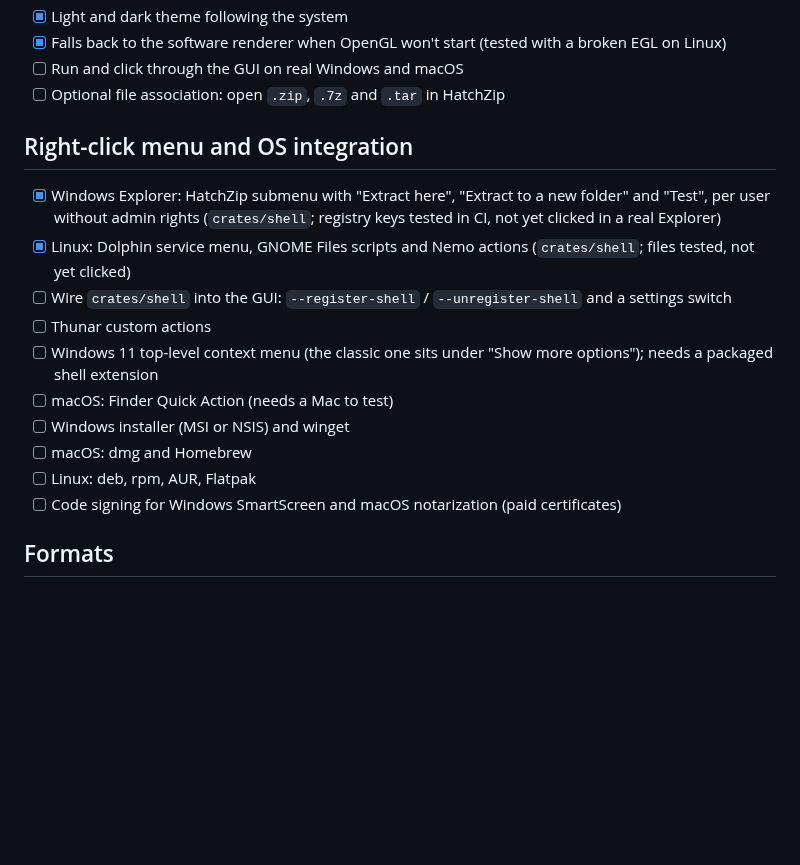
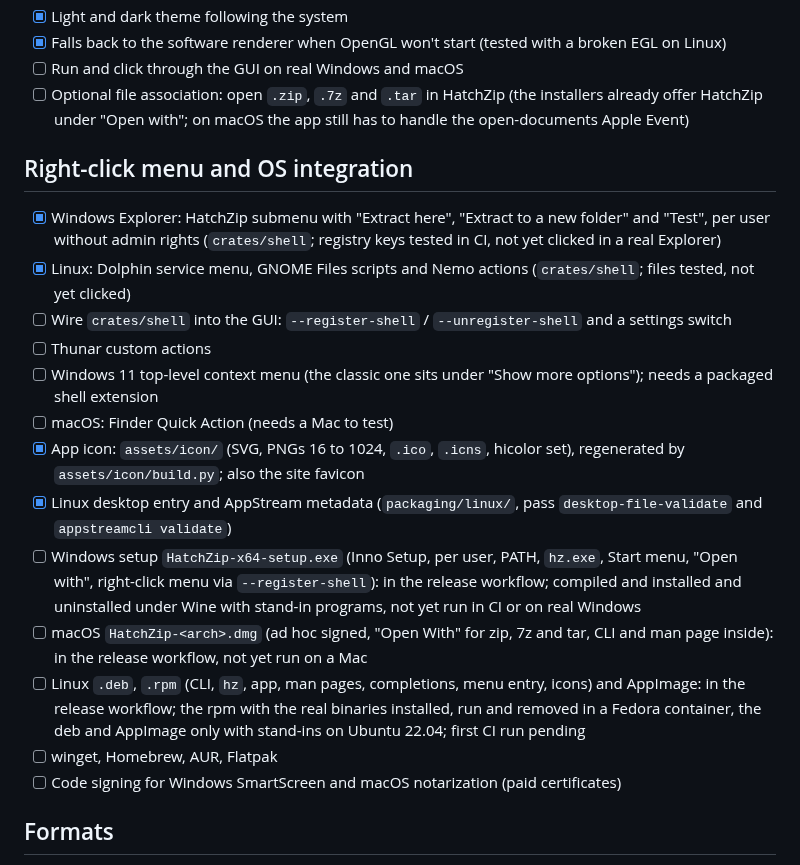
Before and after one commit to 011010/hatchzip, a Markdown page: TODO.md, the part around the change. GitHub-like rendering; blank space fills up the shorter version.

Commit message:
docs: track installer and icon status in TODO

```diff
--- a/TODO.md
+++ b/TODO.md
@@ -39,7 +39,7 @@ Ticked when it is merged and tested, not when it is started.
 - [x] Light and dark theme following the system
 - [x] Falls back to the software renderer when OpenGL won't start (tested with a broken EGL on Linux)
 - [ ] Run and click through the GUI on real Windows and macOS
-- [ ] Optional file association: open `.zip`, `.7z` and `.tar` in HatchZip
+- [ ] Optional file association: open `.zip`, `.7z` and `.tar` in HatchZip (the installers already offer HatchZip under "Open with"; on macOS the app still has to handle the open-documents Apple Event)
 
 ## Right-click menu and OS integration
 
@@ -49,9 +49,12 @@ Ticked when it is merged and tested, not when it is started.
 - [ ] Thunar custom actions
 - [ ] Windows 11 top-level context menu (the classic one sits under "Show more options"); needs a packaged shell extension
 - [ ] macOS: Finder Quick Action (needs a Mac to test)
-- [ ] Windows installer (MSI or NSIS) and winget
-- [ ] macOS: dmg and Homebrew
-- [ ] Linux: deb, rpm, AUR, Flatpak
+- [x] App icon: `assets/icon/` (SVG, PNGs 16 to 1024, `.ico`, `.icns`, hicolor set), regenerated by `assets/icon/build.py`; also the site favicon
+- [x] Linux desktop entry and AppStream metadata (`packaging/linux/`, pass `desktop-file-validate` and `appstreamcli validate`)
+- [ ] Windows setup `HatchZip-x64-setup.exe` (Inno Setup, per user, PATH, `hz.exe`, Start menu, "Open with", right-click menu via `--register-shell`): in the release workflow; compiled and installed and uninstalled under Wine with stand-in programs, not yet run in CI or on real Windows
+- [ ] macOS `HatchZip-<arch>.dmg` (ad hoc signed, "Open With" for zip, 7z and tar, CLI and man page inside): in the release workflow, not yet run on a Mac
+- [ ] Linux `.deb`, `.rpm` (CLI, `hz`, app, man pages, completions, menu entry, icons) and AppImage: in the release workflow; the rpm with the real binaries installed, run and removed in a Fedora container, the deb and AppImage only with stand-ins on Ubuntu 22.04; first CI run pending
+- [ ] winget, Homebrew, AUR, Flatpak
 - [ ] Code signing for Windows SmartScreen and macOS notarization (paid certificates)
 
 ## Formats
```
